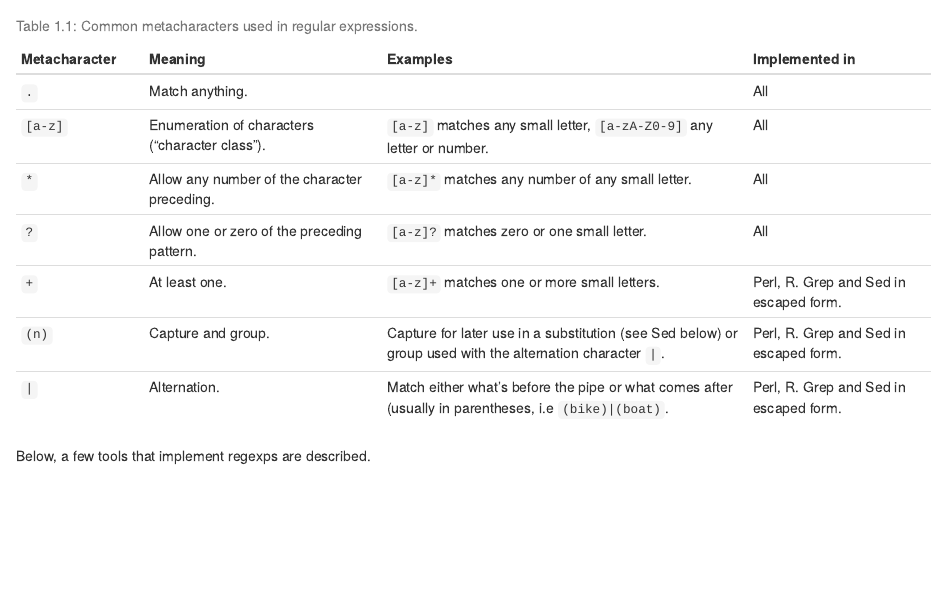
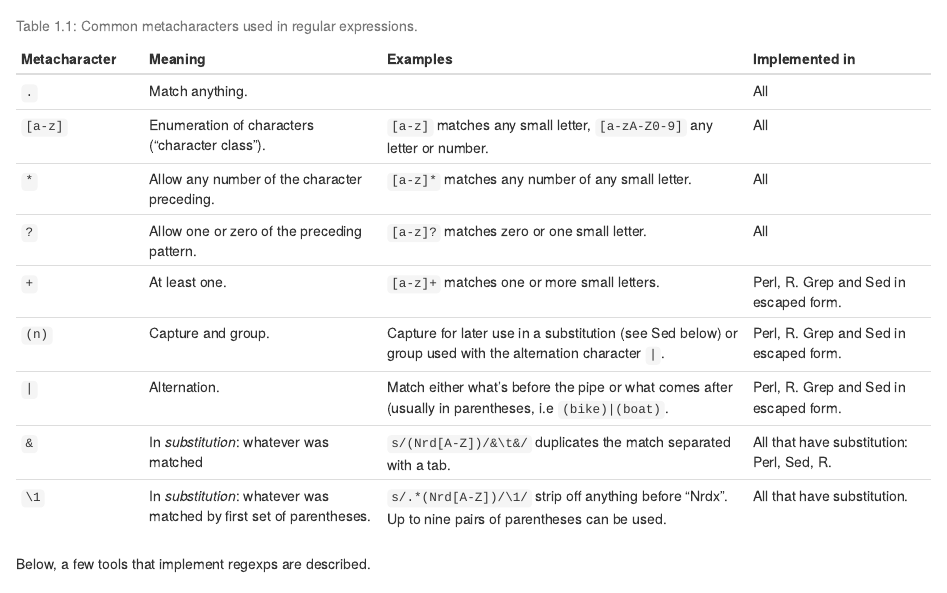
Before and after one commit to LNUc-EEMiS/compbio-fundamentals, an R Markdown document (book/10-regexps.Rmd): the page in a window 1100 px wide, from 390 px down. Rendered offline with R 4.5, knitr and Pandoc, with nearby package versions; drawn as R Markdown's standard HTML page in place of the format the file asks for.

Commit message:
Substitution referals.

```diff
--- a/book/10-regexps.Rmd
+++ b/book/10-regexps.Rmd
@@ -52,6 +52,14 @@ Metacharacter Meaning                   Examples
 `|`           Alternation.              Match either what's before the pipe     Perl, R. Grep and
                                         or what comes after (usually in         Sed in escaped form.
                                         parentheses, i.e `(bike)|(boat)`.
+
+`&`           In *substitution*:        `s/(Nrd[A-Z])/&\t&/` duplicates the     All that have
+              whatever was matched      match separated with a tab.             substitution: Perl,
+                                                                                Sed, R.
+
+`\1`          In *substitution*:        `s/.*(Nrd[A-Z])/\1/` strip off          All that have
+              whatever was matched by   anything before "Nrdx". Up to nine      substitution.
+              first set of parentheses. pairs of parentheses can be used.
 
 ---------------------------------------------------------------------------------------------------
 
```
